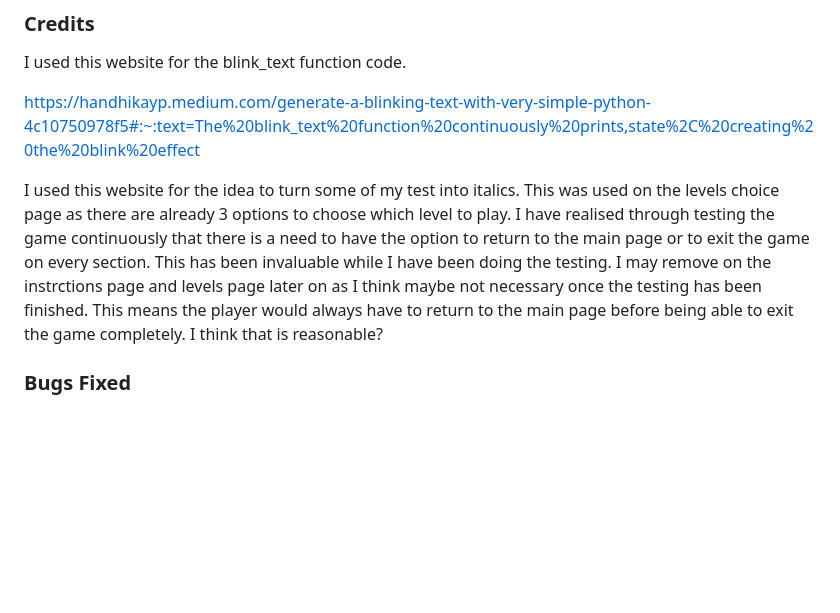
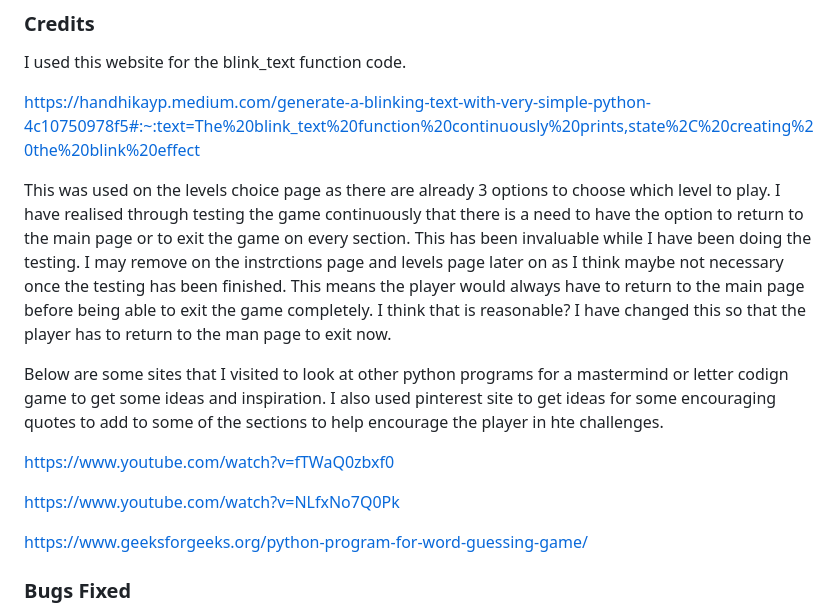
Before and after one commit to helsbels-del/Boss-Brain, a Markdown page: README.md, the part around the change. GitHub-like rendering; blank space fills up the shorter version.

Commit message:
FEAT: Add content to readme

```diff
--- a/README.md
+++ b/README.md
@@ -106,10 +106,17 @@ I used this website for the blink_text function code.
 
 https://handhikayp.medium.com/generate-a-blinking-text-with-very-simple-python-4c10750978f5#:~:text=The%20blink_text%20function%20continuously%20prints,state%2C%20creating%20the%20blink%20effect
 
-I used this website for the idea to turn some of my test into italics.
+
 This was used on the levels choice page as there are already 3 options to choose which level to play. I have realised through testing the game continuously that there is a need to have the option to return to the main page or to exit the game on every section. This has been invaluable while I have been doing the testing. I may remove on the instrctions page and levels page later on as I think maybe not necessary once the testing has been finished. This means the player would always have to return to the main page before being able to exit the game completely. I think that is reasonable?
+I have changed this so that the player has to return to the man page to exit now.
 
+Below are some sites that I visited to look at other python programs for a mastermind or letter codign game to get some ideas and inspiration. I also used pinterest site to get ideas for some encouraging quotes to add to some of the sections to help encourage the player in hte challenges.
 
+https://www.youtube.com/watch?v=fTWaQ0zbxf0
+
+https://www.youtube.com/watch?v=NLfxNo7Q0Pk
+
+https://www.geeksforgeeks.org/python-program-for-word-guessing-game/
 
 ### **Bugs Fixed**
 
```
